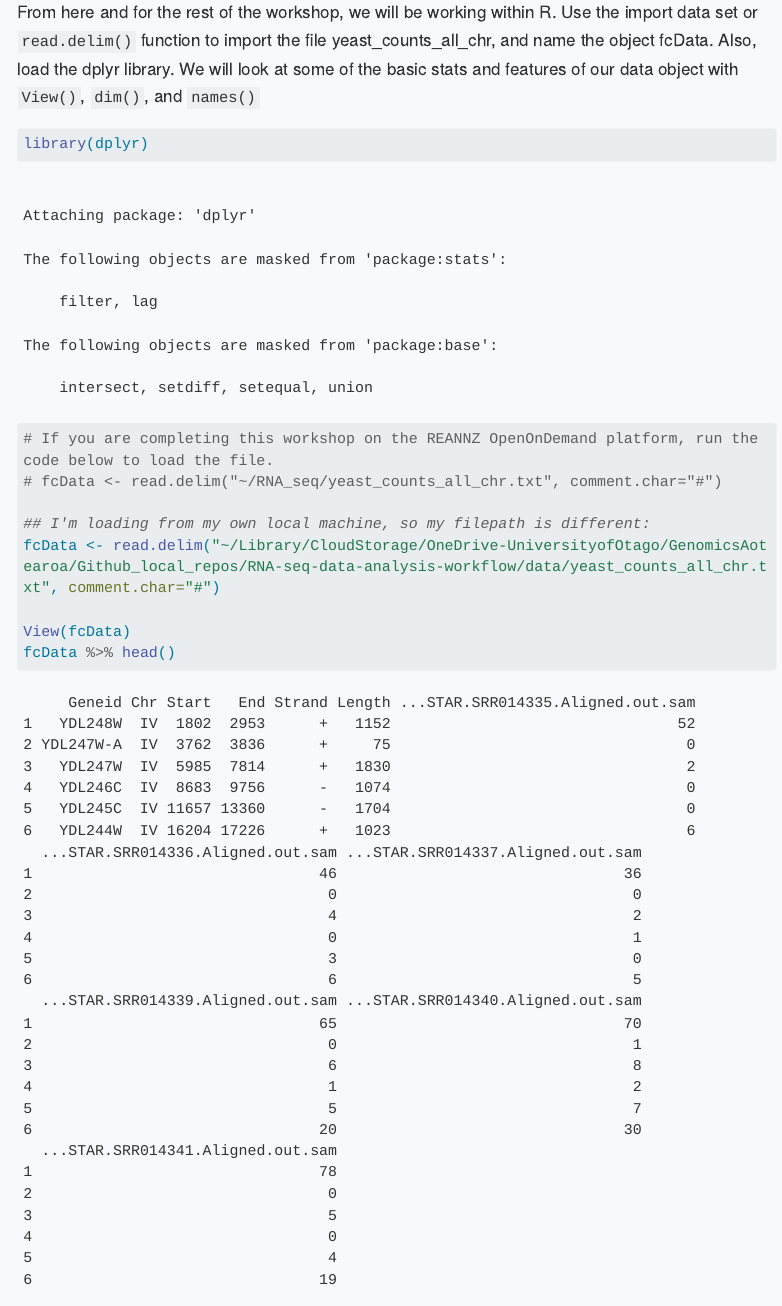
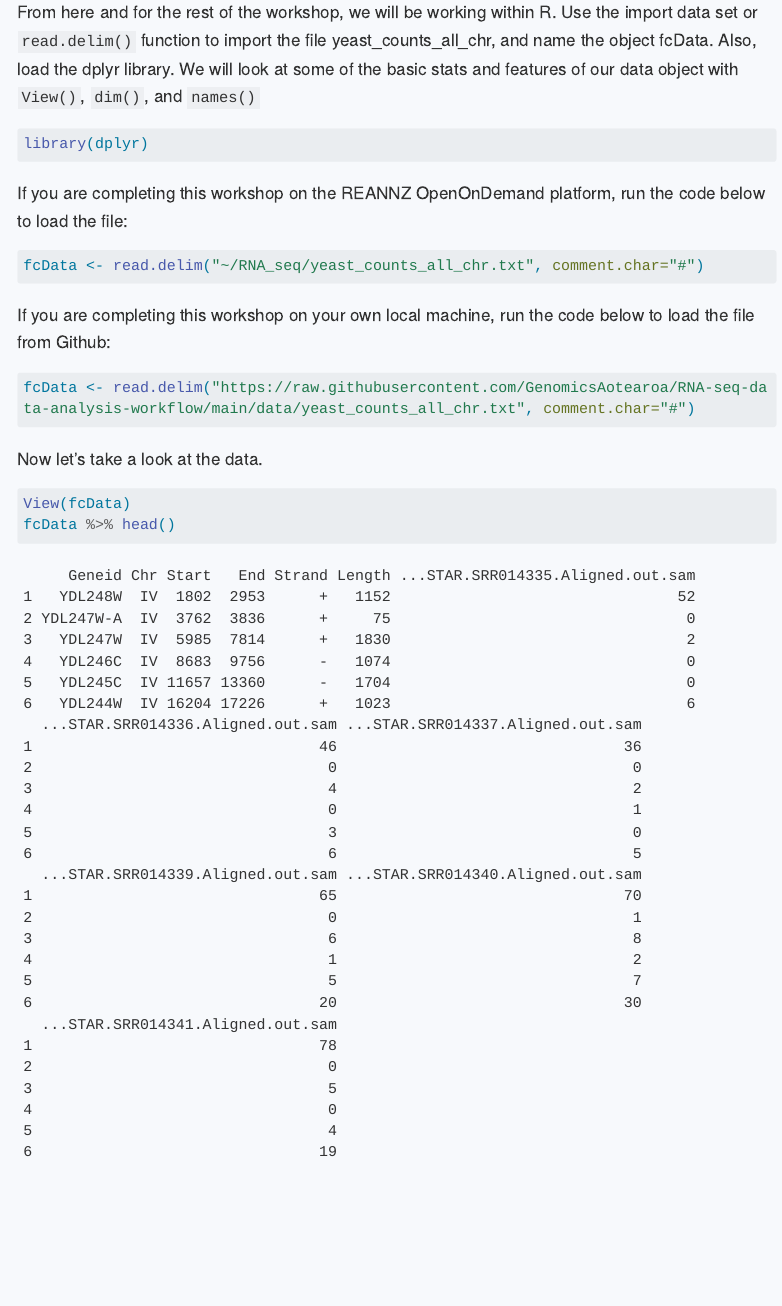
Before and after one commit to GenomicsAotearoa/RNA-seq-data-analysis-workflow, a Quarto document (episode_3.qmd): the page in a window 1100 px wide, from 990 px down. Rendered offline with R 4.5, knitr and Pandoc in place of Quarto, with nearby package versions; menus at the side of the page are left out; long lines of code are wrapped.

Commit message:
fixed issue #24 and rerender

````diff
--- a/episode_3.qmd
+++ b/episode_3.qmd
@@ -21,13 +21,27 @@ From here and for the rest of the workshop, we will be working within R. Use the
 
 
 ```{r}
+#| message: false
+
 library(dplyr)
+```
 
-# If you are completing this workshop on the REANNZ OpenOnDemand platform, run the code below to load the file.
-# fcData <- read.delim("~/RNA_seq/yeast_counts_all_chr.txt", comment.char="#")
+If you are completing this workshop on the REANNZ OpenOnDemand platform, run the code below to load the file:
+```{r}
+#| eval: false
 
-## I'm loading from my own local machine, so my filepath is different:
-fcData <- read.delim("~/Library/CloudStorage/OneDrive-UniversityofOtago/GenomicsAotearoa/Github_local_repos/RNA-seq-data-analysis-workflow/data/yeast_counts_all_chr.txt", comment.char="#")
+fcData <- read.delim("~/RNA_seq/yeast_counts_all_chr.txt", comment.char="#")
+```
+
+If you are completing this workshop on your own local machine, run the code below to load the file from Github:
+
+```{r}
+
+fcData <- read.delim("https://raw.githubusercontent.com/GenomicsAotearoa/RNA-seq-data-analysis-workflow/main/data/yeast_counts_all_chr.txt", comment.char="#")
+```
+
+Now let's take a look at the data.
+```{r}
 
 View(fcData)
 fcData %>% head()
````
Also changed, not shown: _footer.html (added), counts.RData, docs/search.json, topTable.RData, tt.RData, 21 other files.
